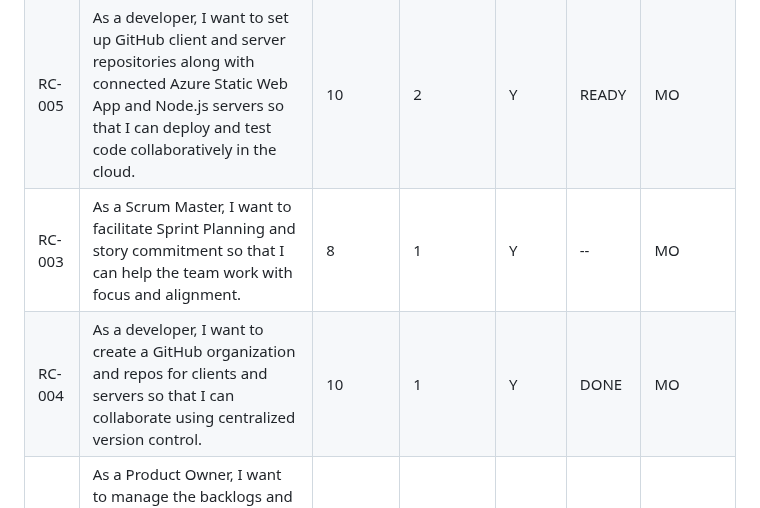
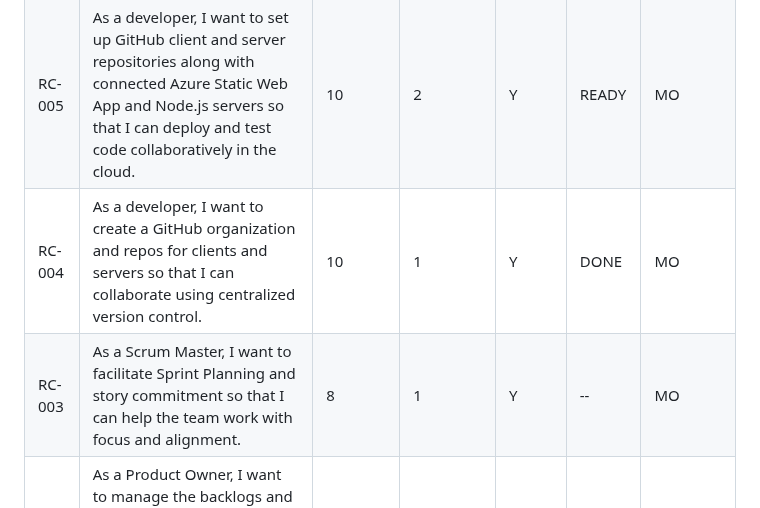
Before and after one commit to mondracek-lewisu/getting-to-know-each-other-teams, a Markdown page: backlogs/product-backlog.md, the part around the change. GitHub-like rendering.

Commit message:
Reorder user stories in product backlog

```diff
--- a/backlogs/product-backlog.md
+++ b/backlogs/product-backlog.md
@@ -10,8 +10,8 @@ permalink: /backlogs/product-backlog/
 |--------|------------------------|--------------|--------------|------------|--------------|--------------|
 | RC-001 | As a Scrum Team, we want to identify the Sprint 4 Scrum Master and Product Owner so that I can ensure team responsibilities are clearly defined for the sprint, | 10 | 0 | Y | Ready | MO |
 | RC-005 | As a developer, I want to set up GitHub client and server repositories along with connected Azure Static Web App and Node.js servers so that I can deploy and test code collaboratively in the cloud. | 10 | 2 | Y | READY | MO |
+| RC-004 | As a developer, I want to create a GitHub organization and repos for clients and servers so that I can collaborate using centralized version control. | 10 | 1| Y | DONE | MO |
 | RC-003 | As a Scrum Master, I want to facilitate Sprint Planning and story commitment so that I can help the team work with focus and alignment. | 8 | 1 | Y |  --| MO |
-| RC-004 | As a developer, I want to create a GitHub organization and repos for clients and servers so that I can collaborate using centralized version control. | 10 | 1| Y | DONE | MO |
 | RC-002 | As a Product Owner, I want to manage the backlogs and focus on the Minimum Viable Product (MVP) and prioritize stories so that I can deliver value to users by the end of the sprint. | 8 | 1 | Y | -- | ASL |
 | RC-006 | As a user, I want a clean and welcoming home screen with instructions so that I can quickly understand how to use the application. | 7 | 1 | N | -- | VM |
 | RC-007 | As a user, I want to enter my age, height (in feet and inches), weight (lbs), blood pressure, and family history so that I can receive a personalized risk calculation. | 7 | 2 | N | -- | MO |
```
